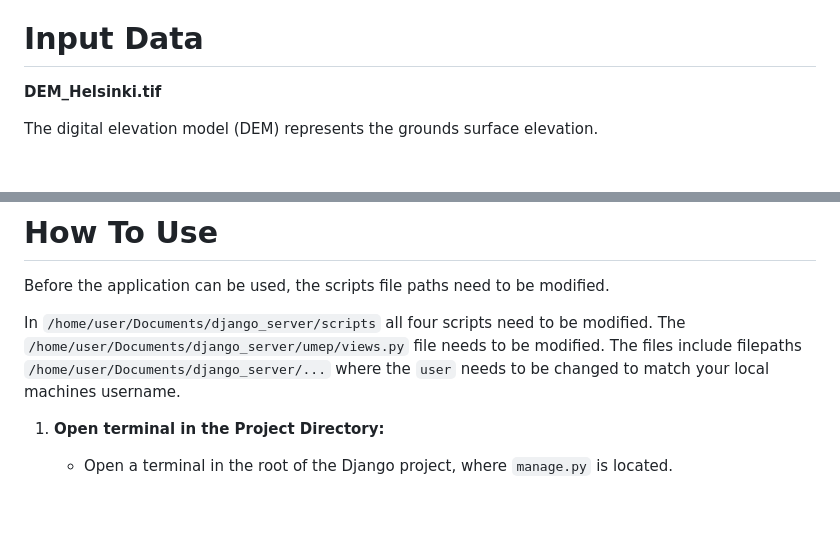
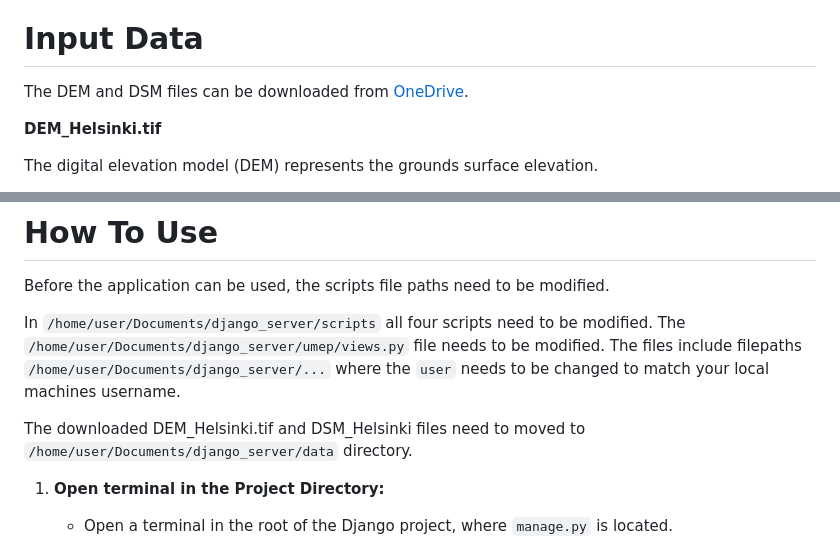
Before and after one commit to saarinna/gisdev, a Markdown page: README.md, 2 parts joined by grey strips. Drawn GitHub-style; blank space fills up the shorter version.

```diff
--- a/README.md
+++ b/README.md
@@ -129,6 +129,8 @@ The following parameters can be changed by the user:
 
 # Input Data
 
+The DEM and DSM files can be downloaded from [OneDrive](https://aaltofi-my.sharepoint.com/:f:/g/personal/joona_niiranen_aalto_fi/Ehdcs40H-oFLrKgMzLOrl10BokBy9QxtArNi7bv5S-IMCg?e=ijMiKv).
+
 **DEM_Helsinki.tif**
 
 The digital elevation model (DEM) represents the grounds surface elevation.
@@ -160,6 +162,8 @@ Before the application can be used, the scripts file paths need to be modified.
 In `/home/user/Documents/django_server/scripts` all four scripts need to be modified.
 The `/home/user/Documents/django_server/umep/views.py` file needs to be modified.
 The files include filepaths `/home/user/Documents/django_server/...` where the `user` needs to be changed to match your local machines username.
+
+The downloaded DEM_Helsinki.tif and DSM_Helsinki files need to moved to `/home/user/Documents/django_server/data` directory.
 
 1. **Open terminal in the Project Directory:**
    - Open a terminal in the root of the Django project, where `manage.py` is located.
```
